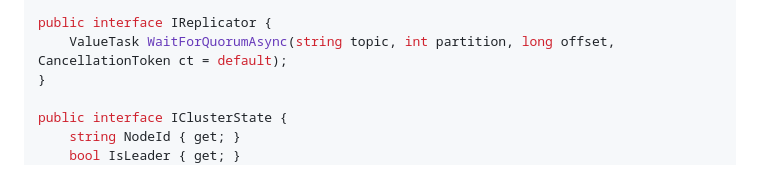
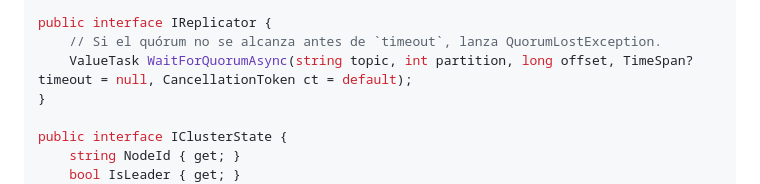
Before and after one commit to paulisuden/K0sStreams, a Markdown page: docs/ARQUITECTURA.md, the part around the change. GitHub-like rendering.

Commit message:
docs: update IReplicator signature with timeout

```diff
--- a/docs/ARQUITECTURA.md
+++ b/docs/ARQUITECTURA.md
@@ -160,7 +160,8 @@ public interface IQueueEngine {
 }
 
 public interface IReplicator {
-    ValueTask WaitForQuorumAsync(string topic, int partition, long offset, CancellationToken ct = default);
+    // Si el quórum no se alcanza antes de `timeout`, lanza QuorumLostException.
+    ValueTask WaitForQuorumAsync(string topic, int partition, long offset, TimeSpan? timeout = null, CancellationToken ct = default);
 }
 
 public interface IClusterState {
```
